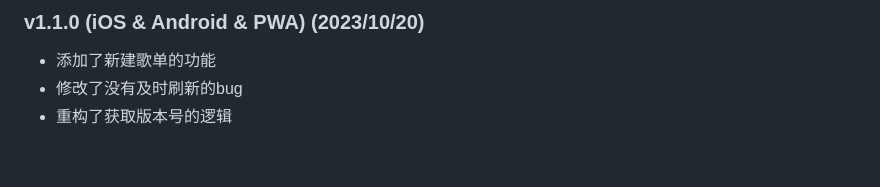
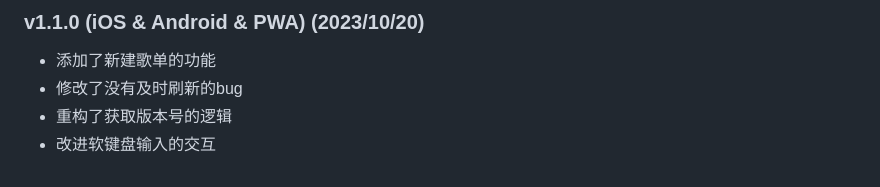
Before and after one commit to Zhoucheng133/netPlayer-Mobile, a Markdown page: README.md, the part around the change. Rendered like a GitHub page.

Commit message:
更新readme

```diff
--- a/README.md
+++ b/README.md
@@ -84,3 +84,4 @@
 - 添加了新建歌单的功能
 - 修改了没有及时刷新的bug
 - 重构了获取版本号的逻辑
+- 改进软键盘输入的交互
```
